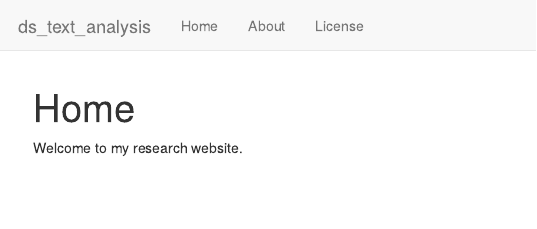
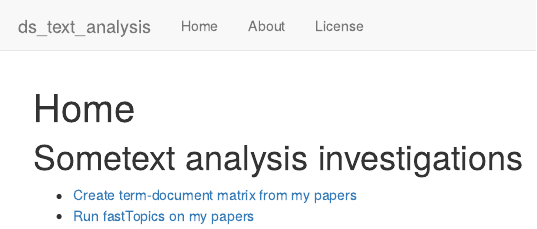
Before and after one commit to stephens999/ds_text_analysis, an R Markdown document (analysis/index.Rmd): the page in a window 1100 px wide, from its top. Rendered offline with R 4.5, knitr and Pandoc, with nearby package versions; drawn as R Markdown's standard HTML page in place of the format the file asks for.

Commit message:
workflowr::wflow_publish("analysis/index.Rmd")

```diff
--- a/analysis/index.Rmd
+++ b/analysis/index.Rmd
@@ -8,4 +8,8 @@ editor_options:
   chunk_output_type: console
 ---
 
-Welcome to my research website.
+
+# Sometext analysis investigations
+
+* [Create term-document matrix from my papers](00_tm.html)
+* [Run fastTopics on my papers](01_tm_fastTopics.html)
```
